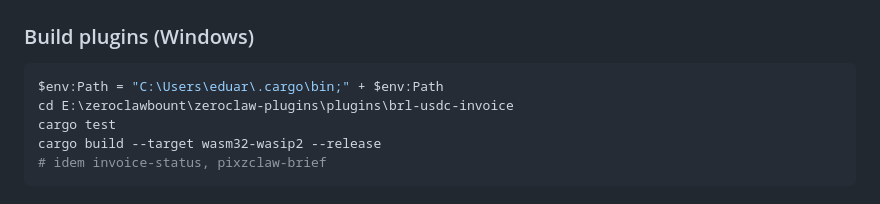
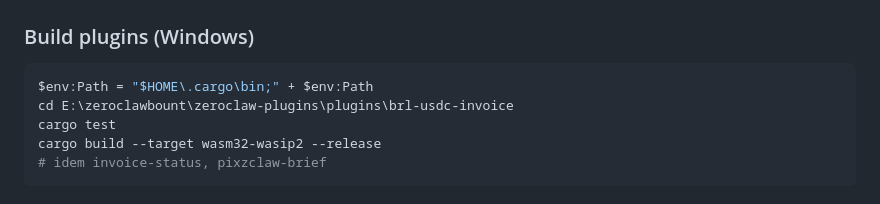
Before and after one commit to capitv/pixzclaw-pi, a Markdown page: HANDOFF.md, the part around the change. GitHub-like rendering.

Commit message:
Scrub remaining local path from HANDOFF
Co-Authored-By: Claude Fable 5 <noreply@anthropic.com>

````diff
--- a/HANDOFF.md
+++ b/HANDOFF.md
@@ -198,7 +198,7 @@ sobrevive (não é base58).
 
 ### Build plugins (Windows)
 ```powershell
-$env:Path = "C:\Users\eduar\.cargo\bin;" + $env:Path
+$env:Path = "$HOME\.cargo\bin;" + $env:Path
 cd E:\zeroclawbount\zeroclaw-plugins\plugins\brl-usdc-invoice
 cargo test
 cargo build --target wasm32-wasip2 --release
````
